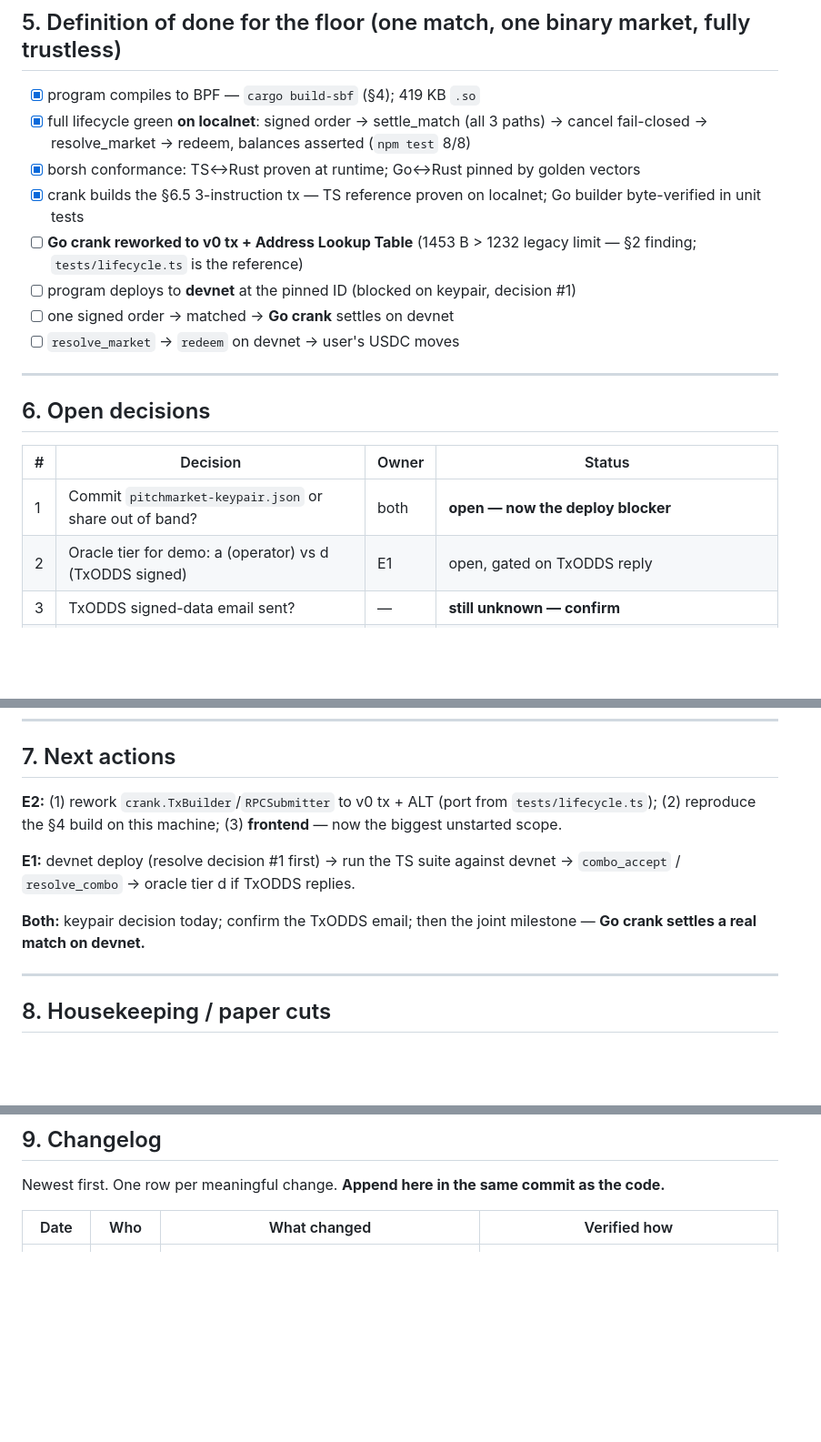
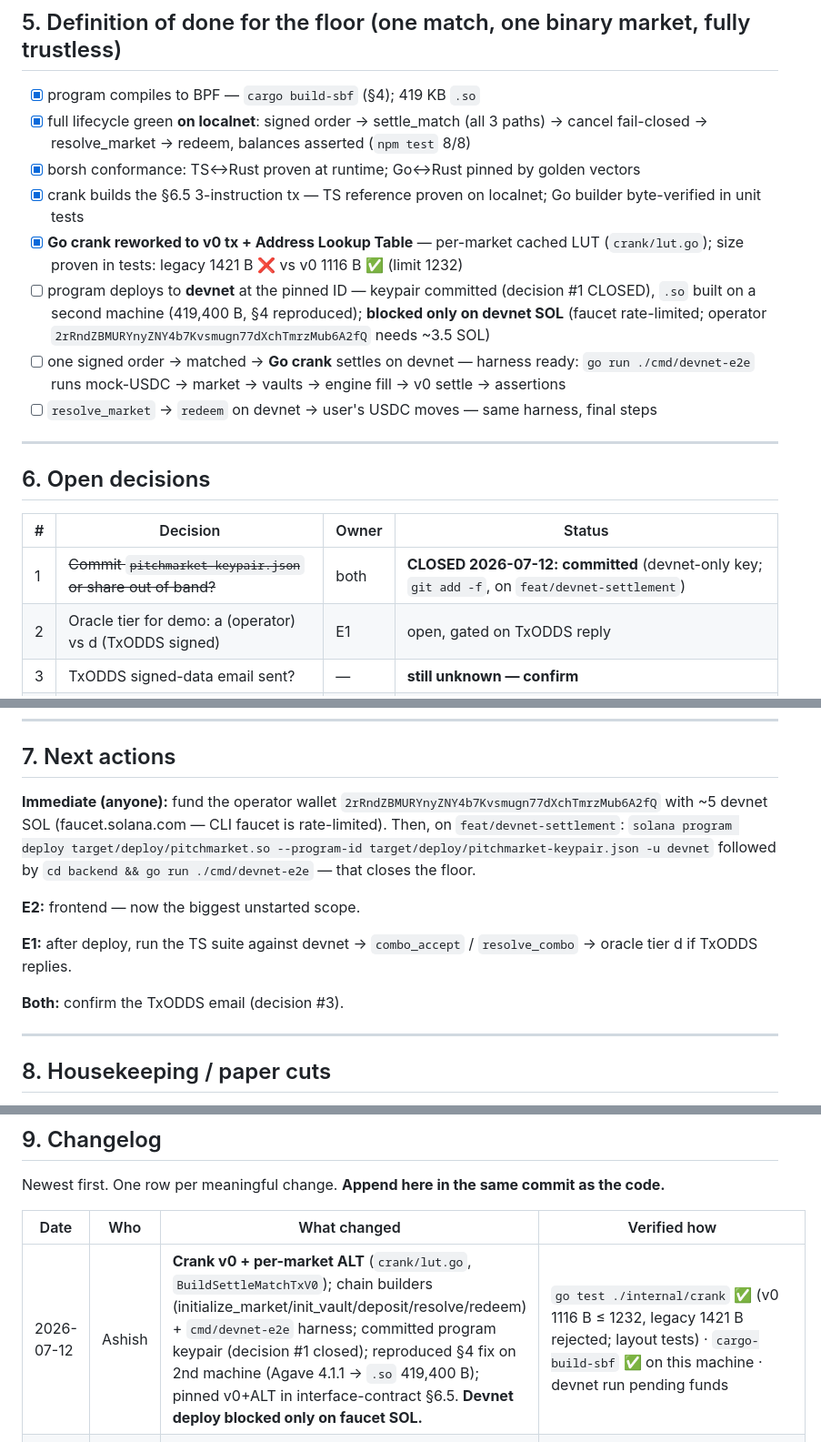
Before and after one commit to Zerith-Studio/prediction-market, a Markdown page: progress.md, 3 parts joined by grey strips. Shown at 91% size. Rendered like a GitHub page; blank space fills up the shorter version.

Commit message:
docs: record v0+ALT crank, keypair decision, toolchain reproduction

```diff
--- a/progress.md
+++ b/progress.md
@@ -149,11 +149,16 @@ keeps the real hash-based seeds.
 - [x] borsh conformance: TS↔Rust proven at runtime; Go↔Rust pinned by golden vectors
 - [x] crank builds the §6.5 3-instruction tx — TS reference proven on localnet; Go
       builder byte-verified in unit tests
-- [ ] **Go crank reworked to v0 tx + Address Lookup Table** (1453 B > 1232 legacy limit —
-      §2 finding; `tests/lifecycle.ts` is the reference)
-- [ ] program deploys to **devnet** at the pinned ID (blocked on keypair, decision #1)
-- [ ] one signed order → matched → **Go crank** settles on devnet
-- [ ] `resolve_market` → `redeem` on devnet → user's USDC moves
+- [x] **Go crank reworked to v0 tx + Address Lookup Table** — per-market cached LUT
+      (`crank/lut.go`); size proven in tests: legacy 1421 B ❌ vs v0 1116 B ✅ (limit 1232)
+- [ ] program deploys to **devnet** at the pinned ID — keypair committed (decision #1
+      CLOSED), `.so` built on a second machine (419,400 B, §4 reproduced); **blocked
+      only on devnet SOL** (faucet rate-limited; operator
+      `2rRndZBMURYnyZNY4b7Kvsmugn77dXchTmrzMub6A2fQ` needs ~3.5 SOL)
+- [ ] one signed order → matched → **Go crank** settles on devnet — harness ready:
+      `go run ./cmd/devnet-e2e` runs mock-USDC → market → vaults → engine fill →
+      v0 settle → assertions
+- [ ] `resolve_market` → `redeem` on devnet → user's USDC moves — same harness, final steps
 
 ---
 
@@ -161,7 +166,7 @@ keeps the real hash-based seeds.
 
 | # | Decision | Owner | Status |
 |---|---|---|---|
-| 1 | Commit `pitchmarket-keypair.json` or share out of band? | both | **open — now the deploy blocker** |
+| 1 | ~~Commit `pitchmarket-keypair.json` or share out of band?~~ | both | **CLOSED 2026-07-12: committed** (devnet-only key; `git add -f`, on `feat/devnet-settlement`) |
 | 2 | Oracle tier for demo: a (operator) vs d (TxODDS signed) | E1 | open, gated on TxODDS reply |
 | 3 | TxODDS signed-data email sent? | — | **still unknown — confirm** |
 | 4 | ~~Postgres vs in-memory~~ | E2 | CLOSED 2026-07-11: Postgres (Neon), wired + tested |
@@ -171,15 +176,18 @@ keeps the real hash-based seeds.
 
 ## 7. Next actions
 
-**E2:** (1) rework `crank.TxBuilder`/`RPCSubmitter` to v0 tx + ALT (port from
-`tests/lifecycle.ts`); (2) reproduce the §4 build on this machine; (3) **frontend** —
-now the biggest unstarted scope.
+**Immediate (anyone):** fund the operator wallet
+`2rRndZBMURYnyZNY4b7Kvsmugn77dXchTmrzMub6A2fQ` with ~5 devnet SOL
+(faucet.solana.com — CLI faucet is rate-limited). Then, on `feat/devnet-settlement`:
+`solana program deploy target/deploy/pitchmarket.so --program-id target/deploy/pitchmarket-keypair.json -u devnet`
+followed by `cd backend && go run ./cmd/devnet-e2e` — that closes the floor.
 
-**E1:** devnet deploy (resolve decision #1 first) → run the TS suite against devnet →
-`combo_accept` / `resolve_combo` → oracle tier d if TxODDS replies.
+**E2:** frontend — now the biggest unstarted scope.
 
-**Both:** keypair decision today; confirm the TxODDS email; then the joint milestone —
-**Go crank settles a real match on devnet.**
+**E1:** after deploy, run the TS suite against devnet → `combo_accept` /
+`resolve_combo` → oracle tier d if TxODDS replies.
+
+**Both:** confirm the TxODDS email (decision #3).
 
 ---
 
@@ -201,6 +209,7 @@ Newest first. One row per meaningful change. **Append here in the same commit as
 
 | Date | Who | What changed | Verified how |
 |---|---|---|---|
+| 2026-07-12 | Ashish | **Crank v0 + per-market ALT** (`crank/lut.go`, `BuildSettleMatchTxV0`); chain builders (initialize_market/init_vault/deposit/resolve/redeem) + `cmd/devnet-e2e` harness; committed program keypair (decision #1 closed); reproduced §4 fix on 2nd machine (Agave 4.1.1 → `.so` 419,400 B); pinned v0+ALT in interface-contract §6.5. **Devnet deploy blocked only on faucet SOL.** | `go test ./internal/crank` ✅ (v0 1116 B ≤ 1232, legacy 1421 B rejected; layout tests) · `cargo-build-sbf` ✅ on this machine · devnet run pending funds |
 | 2026-07-12 | Ashish | Merged PR #3 into main; reconciled this file across both tracks (E1 localnet results + E2 backend state + v0/ALT crank rework now tracked in §5/§7) | host `cargo test -p pitchmarket` ✅ · `go build`/`vet` + targeted Go suites ✅ on the merged tree |
 | 2026-07-13 | E1 | Added MERGE + cancel_order tests; refactored the TS harness into `tests/helpers.ts` (single borsh impl) | `npm test` **8/8 ✅** on `solana-test-validator` — all settle paths + cancel fail-closed |
 | 2026-07-12 | E1 | Fixed §4 build blocker (platform-tools v1.54); Boxed `SettleMatch` accounts (BPF stack overflow); added `idl-build` feature; added TS lifecycle test harness (`tests/`, `package.json`) | `cargo build-sbf` ✅ · `npm test` 5/5 ✅ on `solana-test-validator` (initialize→deposit→settle MINT+NORMAL→resolve→redeem, balances asserted) |
```
